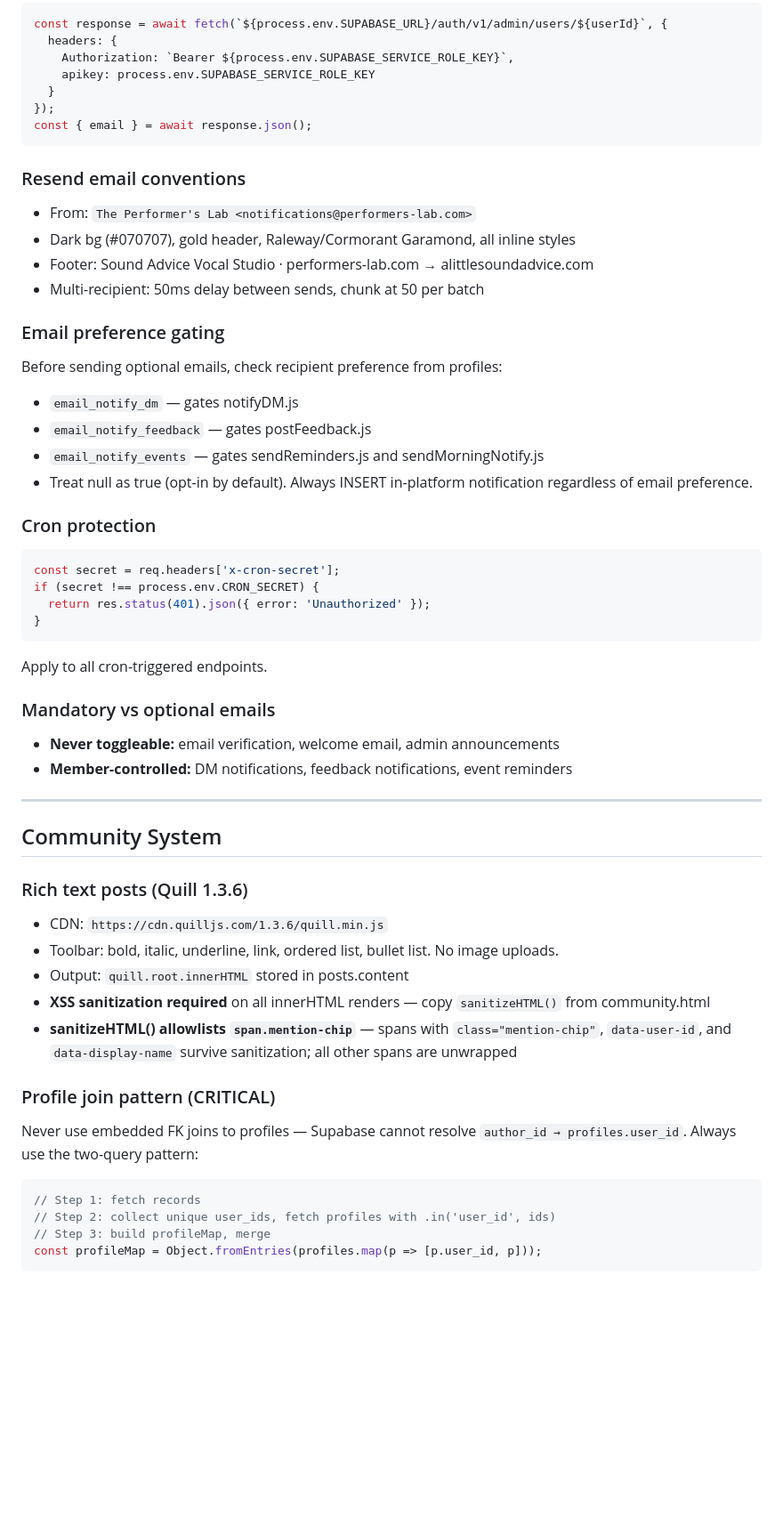
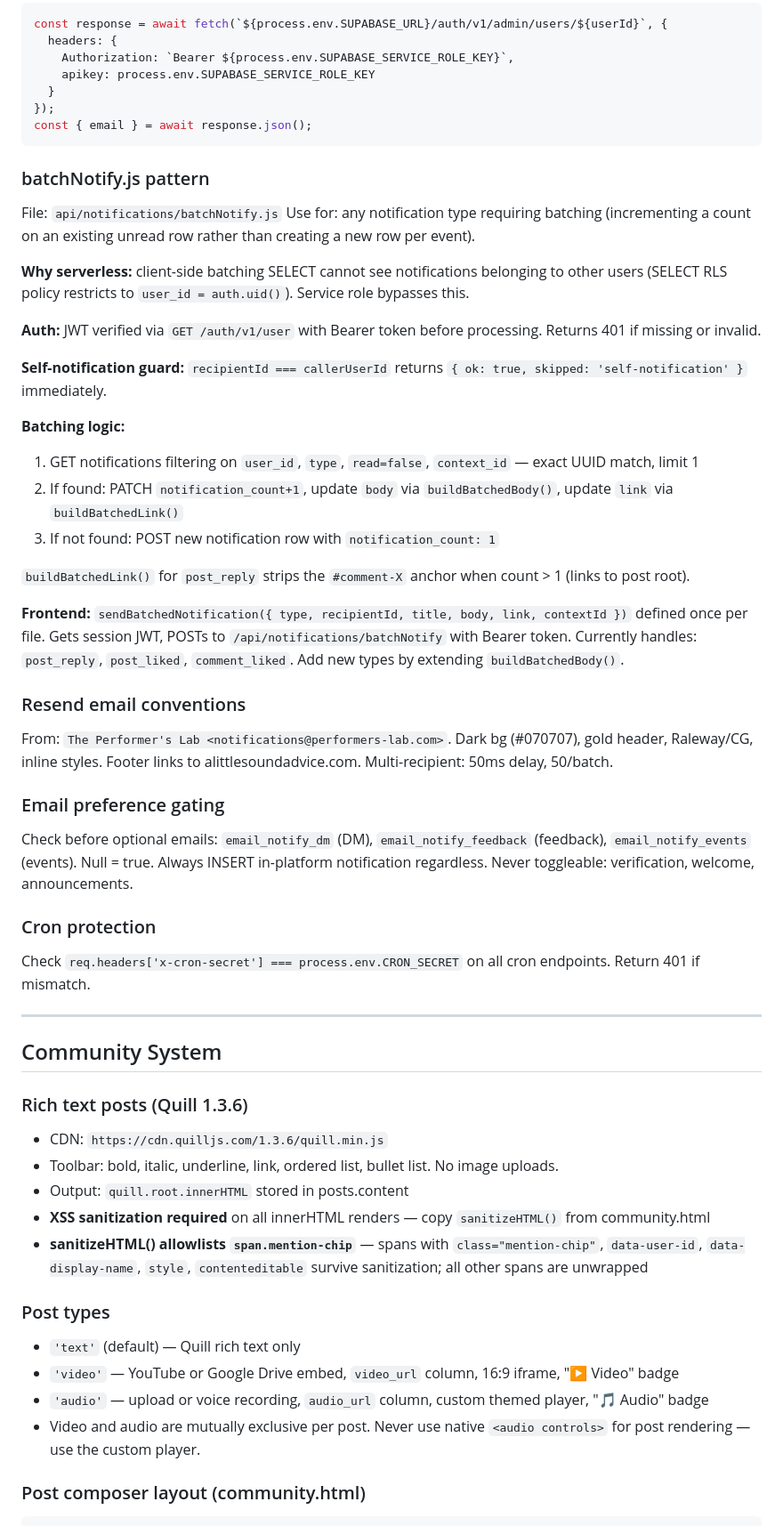
Before and after one commit to soundadvicestudio/performers-lab, a Markdown page: CLAUDE.md, the part around one of its changes. Shown at 89% size. Drawn GitHub-style; blank space fills up the shorter version.

````diff
--- a/CLAUDE.md
+++ b/CLAUDE.md
@@ -428,31 +404,33 @@ const response = await fetch(`${process.env.SUPABASE_URL}/auth/v1/admin/users/${
 const { email } = await response.json();
 ```
 
+### batchNotify.js pattern
+File: `api/notifications/batchNotify.js`
+Use for: any notification type requiring batching (incrementing a count on an existing unread row rather than creating a new row per event).
+
+**Why serverless:** client-side batching SELECT cannot see notifications belonging to other users (SELECT RLS policy restricts to `user_id = auth.uid()`). Service role bypasses this.
+
+**Auth:** JWT verified via `GET /auth/v1/user` with Bearer token before processing. Returns 401 if missing or invalid.
+
+**Self-notification guard:** `recipientId === callerUserId` returns `{ ok: true, skipped: 'self-notification' }` immediately.
+
+**Batching logic:**
+1. GET notifications filtering on `user_id`, `type`, `read=false`, `context_id` — exact UUID match, limit 1
+2. If found: PATCH `notification_count+1`, update `body` via `buildBatchedBody()`, update `link` via `buildBatchedLink()`
+3. If not found: POST new notification row with `notification_count: 1`
+
+`buildBatchedLink()` for `post_reply` strips the `#comment-X` anchor when count > 1 (links to post root).
+
+**Frontend:** `sendBatchedNotification({ type, recipientId, title, body, link, contextId })` defined once per file. Gets session JWT, POSTs to `/api/notifications/batchNotify` with Bearer token. Currently handles: `post_reply`, `post_liked`, `comment_liked`. Add new types by extending `buildBatchedBody()`.
+
 ### Resend email conventions
-- From: `The Performer's Lab <notifications@performers-lab.com>`
-- Dark bg (#070707), gold header, Raleway/Cormorant Garamond, all inline styles
-- Footer: Sound Advice Vocal Studio · performers-lab.com → alittlesoundadvice.com
-- Multi-recipient: 50ms delay between sends, chunk at 50 per batch
+From: `The Performer's Lab <notifications@performers-lab.com>`. Dark bg (#070707), gold header, Raleway/CG, inline styles. Footer links to alittlesoundadvice.com. Multi-recipient: 50ms delay, 50/batch.
 
 ### Email preference gating
-Before sending optional emails, check recipient preference from profiles:
-- `email_notify_dm` — gates notifyDM.js
-- `email_notify_feedback` — gates postFeedback.js
-- `email_notify_events` — gates sendReminders.js and sendMorningNotify.js
-- Treat null as true (opt-in by default). Always INSERT in-platform notification regardless of email preference.
+Check before optional emails: `email_notify_dm` (DM), `email_notify_feedback` (feedback), `email_notify_events` (events). Null = true. Always INSERT in-platform notification regardless. Never toggleable: verification, welcome, announcements.
 
 ### Cron protection
-```javascript
-const secret = req.headers['x-cron-secret'];
-if (secret !== process.env.CRON_SECRET) {
-  return res.status(401).json({ error: 'Unauthorized' });
-}
-```
-Apply to all cron-triggered endpoints.
-
-### Mandatory vs optional emails
-- **Never toggleable:** email verification, welcome email, admin announcements
-- **Member-controlled:** DM notifications, feedback notifications, event reminders
+Check `req.headers['x-cron-secret'] === process.env.CRON_SECRET` on all cron endpoints. Return 401 if mismatch.
 
 ---
 
@@ -463,13 +441,13 @@ Apply to all cron-triggered endpoints.
 - Toolbar: bold, italic, underline, link, ordered list, bullet list. No image uploads.
 - Output: `quill.root.innerHTML` stored in posts.content
 - **XSS sanitization required** on all innerHTML renders — copy `sanitizeHTML()` from community.html
-- **sanitizeHTML() allowlists `span.mention-chip`** — spans with `class="mention-chip"`, `data-user-id`, and `data-display-name` survive sanitization; all other spans are unwrapped
+- **sanitizeHTML() allowlists `span.mention-chip`** — spans with `class="mention-chip"`, `data-user-id`, `data-display-name`, `style`, `contenteditable` survive sanitization; all other spans are unwrapped
 
-### Profile join pattern (CRITICAL)
-Never use embedded FK joins to profiles — Supabase cannot resolve `author_id → profiles.user_id`. Always use the two-query pattern:
-```javascript
-// Step 1: fetch records
-// Step 2: collect unique user_ids, fetch profiles with .in('user_id', ids)
-// Step 3: build profileMap, merge
-const profileMap = Object.fromEntries(profiles.map(p => [p.user_id, p]));
+### Post types
+- `'text'` (default) — Quill rich text only
+- `'video'` — YouTube or Google Drive embed, `video_url` column, 16:9 iframe, "▶ Video" badge
+- `'audio'` — upload or voice recording, `audio_url` column, custom themed player, "🎵 Audio" badge
+- Video and audio are mutually exclusive per post. Never use native `<audio controls>` for post rendering — use the custom player.
+
+### Post composer layout (community.html)
 ```
````
Also changed, not shown: other parts of CLAUDE.md (+159 -242 lines).
